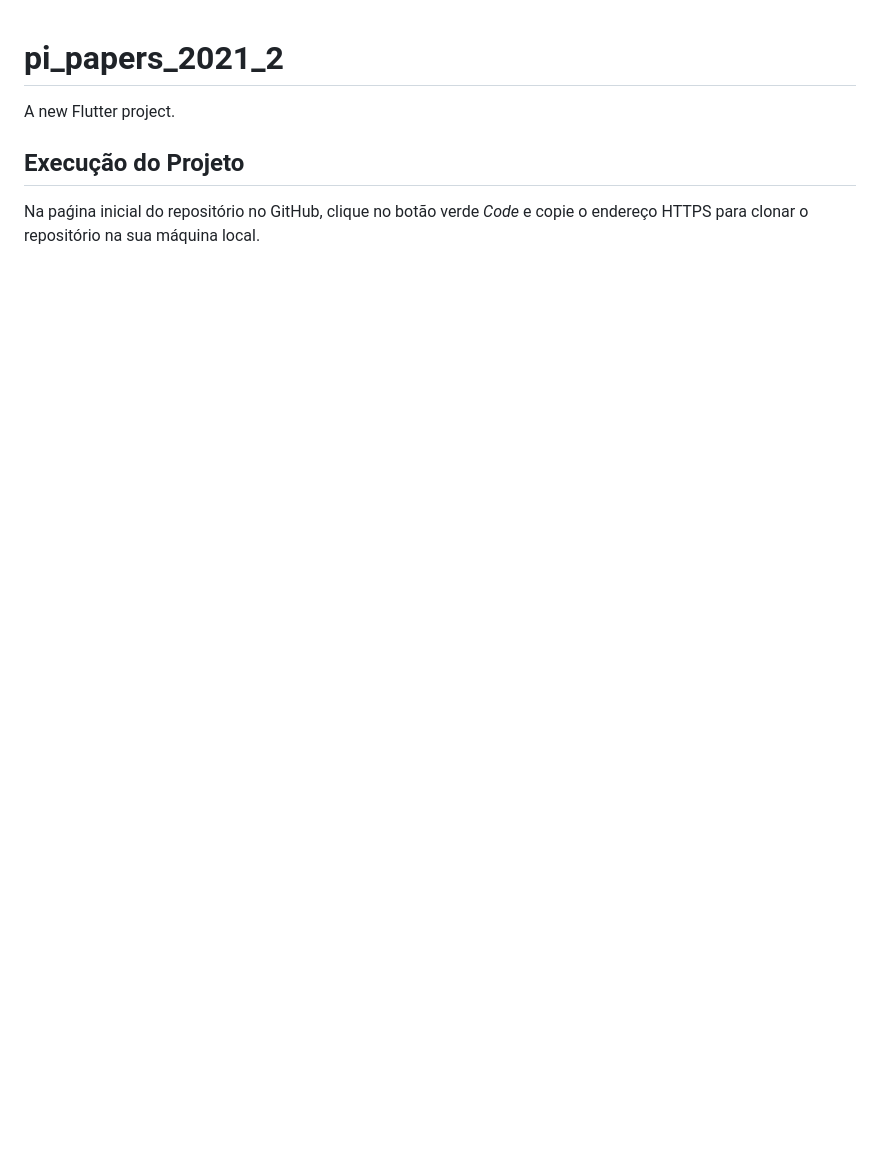
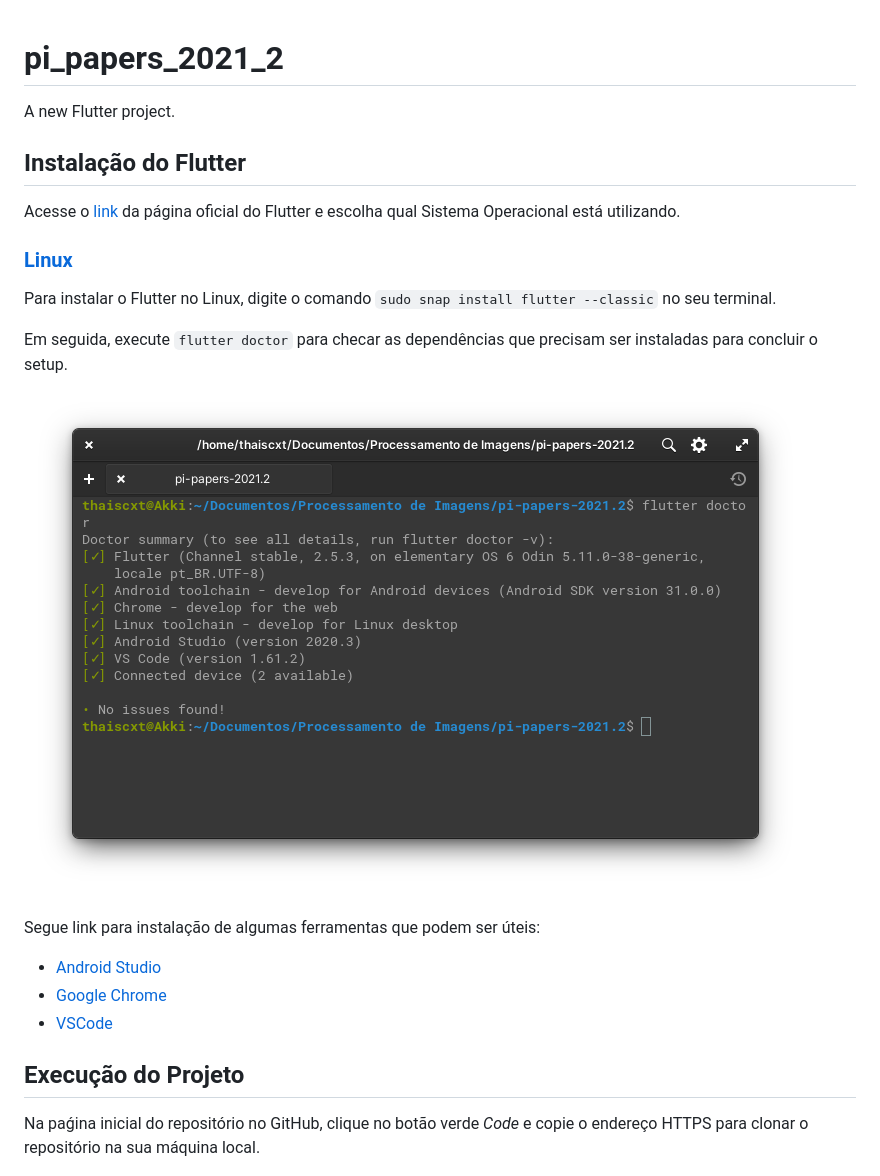
Before and after one commit to h80r/PI-papers-2021.2, a Markdown page: README.md, the part around the change. Rendered like a GitHub page; pictures changed too: assets/images/flutter_doctor.png (added); blank space fills up the shorter version.

Commit message:
feature/instructions | Instalação do Flutter

```diff
--- a/README.md
+++ b/README.md
@@ -1,6 +1,23 @@
 # pi_papers_2021_2
 
 A new Flutter project.
+
+## Instalação do Flutter
+
+Acesse o [link](https://flutter.dev/docs/get-started/install) da página oficial do Flutter e escolha qual Sistema Operacional está utilizando.
+
+### [Linux](https://flutter.dev/docs/get-started/install/linux)
+Para instalar o Flutter no Linux, digite o comando `sudo snap install flutter --classic` no seu terminal.
+
+Em seguida, execute `flutter doctor` para checar as dependências que precisam ser instaladas para concluir o setup.
+
+![flutter-doctor](assets/images/flutter_doctor.png)
+
+Segue link para instalação de algumas ferramentas que podem ser úteis:
+- [Android Studio](https://developer.android.com/studio)
+- [Google Chrome](https://www.google.com/chrome/?brand=BNSD&gclid=Cj0KCQiA4b2MBhD2ARIsAIrcB-QBGqBUZtzcFtjXo_kz6iHp1i0y2src0i9GD4MhVS4JS_zomG_z33gaAlWPEALw_wcB&gclsrc=aw.ds)
+- [VSCode](https://code.visualstudio.com/download)
+
 
 ## Execução do Projeto
 
```
